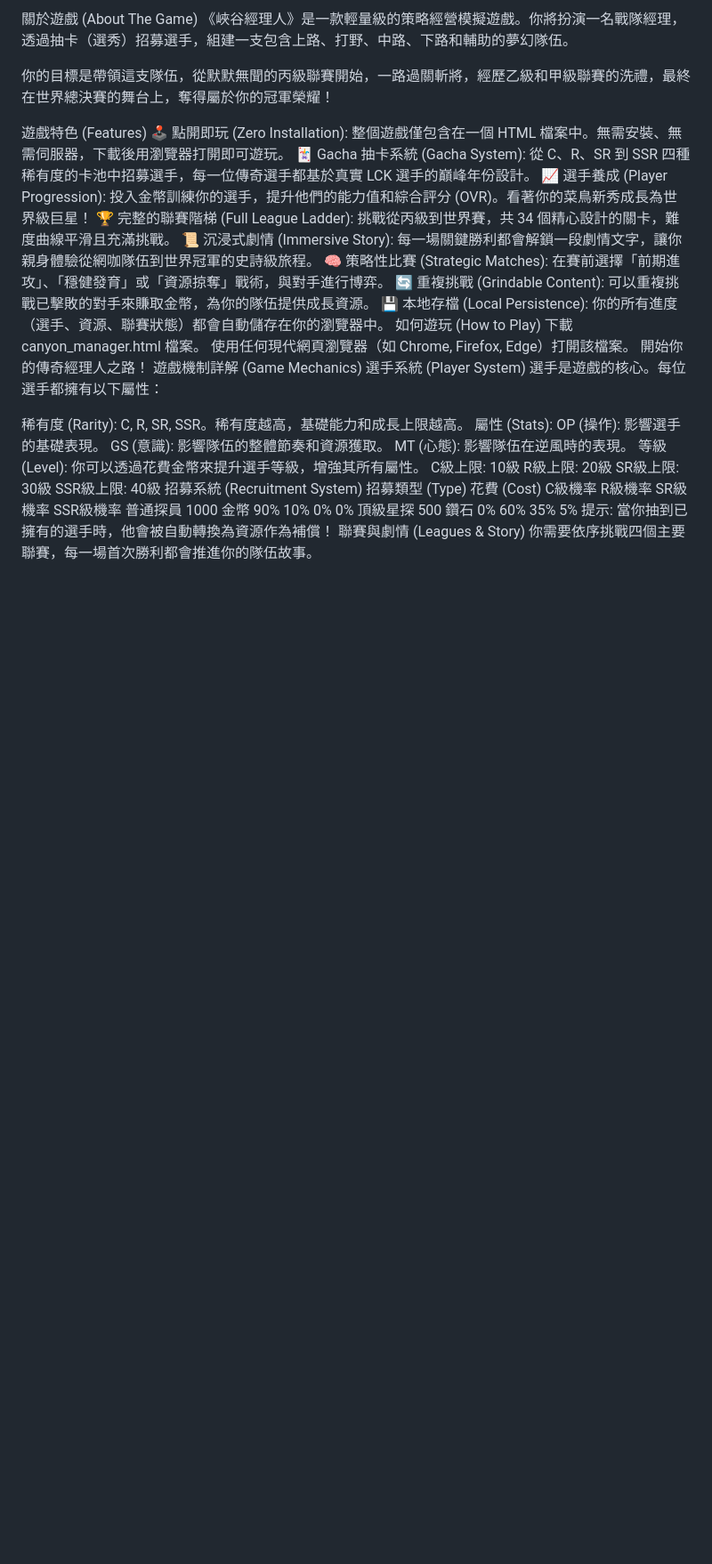
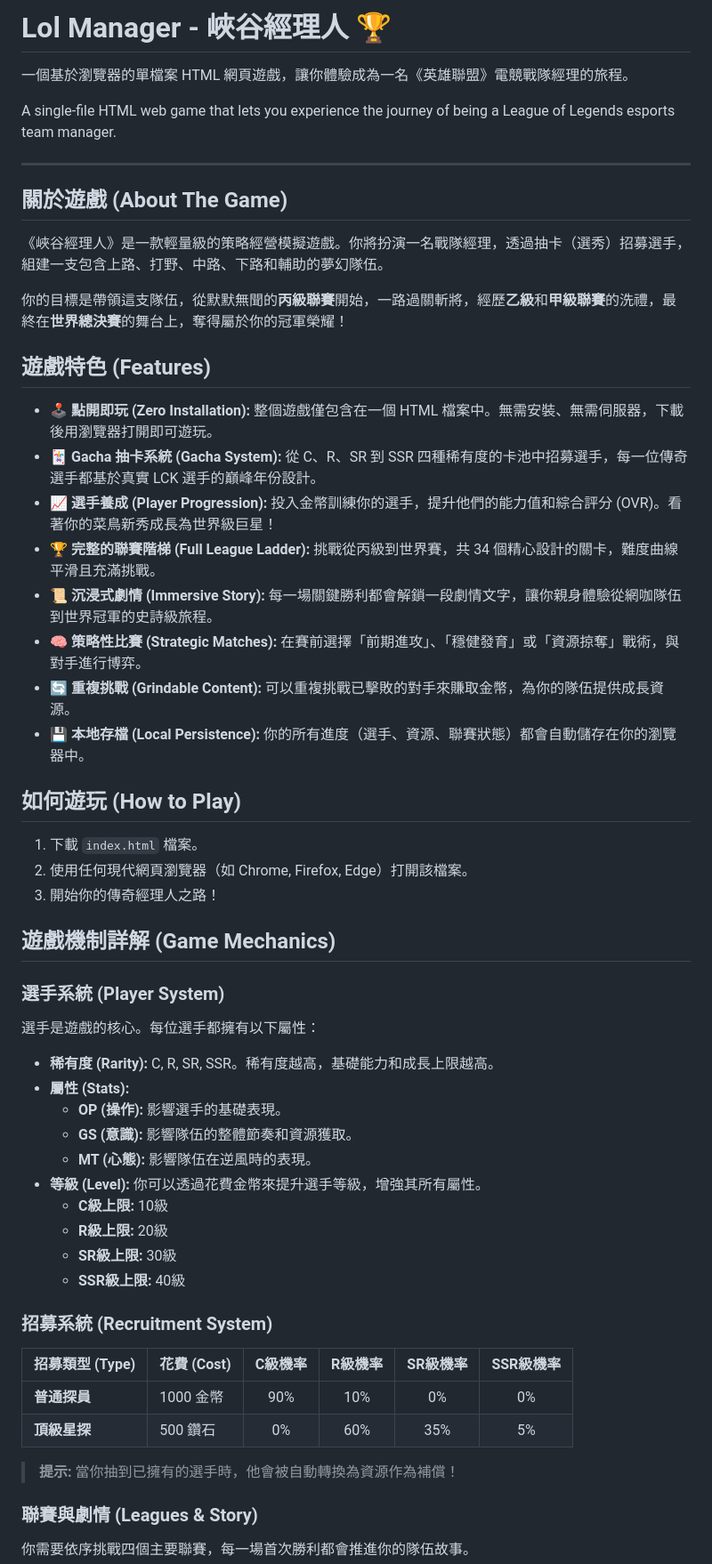
Before and after one commit to mmttww1031/lol-team-manager-game, a Markdown page: README.md, the part around one of its changes. Shown at 89% size. Rendered like a GitHub page; blank space fills up the shorter version.

```diff
--- a/README.md
+++ b/README.md
@@ -1,40 +1,59 @@
-關於遊戲 (About The Game)
+# Lol Manager - 峽谷經理人 🏆
+
+一個基於瀏覽器的單檔案 HTML 網頁遊戲，讓你體驗成為一名《英雄聯盟》電競戰隊經理的旅程。
+
+A single-file HTML web game that lets you experience the journey of being a League of Legends esports team manager.
+
+---
+
+## 關於遊戲 (About The Game)
+
 《峽谷經理人》是一款輕量級的策略經營模擬遊戲。你將扮演一名戰隊經理，透過抽卡（選秀）招募選手，組建一支包含上路、打野、中路、下路和輔助的夢幻隊伍。
 
-你的目標是帶領這支隊伍，從默默無聞的丙級聯賽開始，一路過關斬將，經歷乙級和甲級聯賽的洗禮，最終在世界總決賽的舞台上，奪得屬於你的冠軍榮耀！
+你的目標是帶領這支隊伍，從默默無聞的**丙級聯賽**開始，一路過關斬將，經歷**乙級**和**甲級聯賽**的洗禮，最終在**世界總決賽**的舞台上，奪得屬於你的冠軍榮耀！
 
-遊戲特色 (Features)
-🕹️ 點開即玩 (Zero Installation): 整個遊戲僅包含在一個 HTML 檔案中。無需安裝、無需伺服器，下載後用瀏覽器打開即可遊玩。
-🃏 Gacha 抽卡系統 (Gacha System): 從 C、R、SR 到 SSR 四種稀有度的卡池中招募選手，每一位傳奇選手都基於真實 LCK 選手的巔峰年份設計。
-📈 選手養成 (Player Progression): 投入金幣訓練你的選手，提升他們的能力值和綜合評分 (OVR)。看著你的菜鳥新秀成長為世界級巨星！
-🏆 完整的聯賽階梯 (Full League Ladder): 挑戰從丙級到世界賽，共 34 個精心設計的關卡，難度曲線平滑且充滿挑戰。
-📜 沉浸式劇情 (Immersive Story): 每一場關鍵勝利都會解鎖一段劇情文字，讓你親身體驗從網咖隊伍到世界冠軍的史詩級旅程。
-🧠 策略性比賽 (Strategic Matches): 在賽前選擇「前期進攻」、「穩健發育」或「資源掠奪」戰術，與對手進行博弈。
-🔄 重複挑戰 (Grindable Content): 可以重複挑戰已擊敗的對手來賺取金幣，為你的隊伍提供成長資源。
-💾 本地存檔 (Local Persistence): 你的所有進度（選手、資源、聯賽狀態）都會自動儲存在你的瀏覽器中。
-如何遊玩 (How to Play)
-下載 canyon_manager.html 檔案。
-使用任何現代網頁瀏覽器（如 Chrome, Firefox, Edge）打開該檔案。
-開始你的傳奇經理人之路！
-遊戲機制詳解 (Game Mechanics)
-選手系統 (Player System)
+## 遊戲特色 (Features)
+
+*   **🕹️ 點開即玩 (Zero Installation):** 整個遊戲僅包含在一個 HTML 檔案中。無需安裝、無需伺服器，下載後用瀏覽器打開即可遊玩。
+*   **🃏 Gacha 抽卡系統 (Gacha System):** 從 C、R、SR 到 SSR 四種稀有度的卡池中招募選手，每一位傳奇選手都基於真實 LCK 選手的巔峰年份設計。
+*   **📈 選手養成 (Player Progression):** 投入金幣訓練你的選手，提升他們的能力值和綜合評分 (OVR)。看著你的菜鳥新秀成長為世界級巨星！
+*   **🏆 完整的聯賽階梯 (Full League Ladder):** 挑戰從丙級到世界賽，共 34 個精心設計的關卡，難度曲線平滑且充滿挑戰。
+*   **📜 沉浸式劇情 (Immersive Story):** 每一場關鍵勝利都會解鎖一段劇情文字，讓你親身體驗從網咖隊伍到世界冠軍的史詩級旅程。
+*   **🧠 策略性比賽 (Strategic Matches):** 在賽前選擇「前期進攻」、「穩健發育」或「資源掠奪」戰術，與對手進行博弈。
+*   **🔄 重複挑戰 (Grindable Content):** 可以重複挑戰已擊敗的對手來賺取金幣，為你的隊伍提供成長資源。
+*   **💾 本地存檔 (Local Persistence):** 你的所有進度（選手、資源、聯賽狀態）都會自動儲存在你的瀏覽器中。
+
+## 如何遊玩 (How to Play)
+
+1.  下載 `index.html` 檔案。
+2.  使用任何現代網頁瀏覽器（如 Chrome, Firefox, Edge）打開該檔案。
+3.  開始你的傳奇經理人之路！
+
+## 遊戲機制詳解 (Game Mechanics)
+
+### 選手系統 (Player System)
 選手是遊戲的核心。每位選手都擁有以下屬性：
 
-稀有度 (Rarity): C, R, SR, SSR。稀有度越高，基礎能力和成長上限越高。
-屬性 (Stats):
-OP (操作): 影響選手的基礎表現。
-GS (意識): 影響隊伍的整體節奏和資源獲取。
-MT (心態): 影響隊伍在逆風時的表現。
-等級 (Level): 你可以透過花費金幣來提升選手等級，增強其所有屬性。
-C級上限: 10級
-R級上限: 20級
-SR級上限: 30級
-SSR級上限: 40級
-招募系統 (Recruitment System)
-招募類型 (Type)	花費 (Cost)	C級機率	R級機率	SR級機率	SSR級機率
-普通探員	1000 金幣	90%	10%	0%	0%
-頂級星探	500 鑽石	0%	60%	35%	5%
-提示: 當你抽到已擁有的選手時，他會被自動轉換為資源作為補償！
-聯賽與劇情 (Leagues & Story)
+*   **稀有度 (Rarity):** C, R, SR, SSR。稀有度越高，基礎能力和成長上限越高。
+*   **屬性 (Stats):**
+    *   **OP (操作):** 影響選手的基礎表現。
+    *   **GS (意識):** 影響隊伍的整體節奏和資源獲取。
+    *   **MT (心態):** 影響隊伍在逆風時的表現。
+*   **等級 (Level):** 你可以透過花費金幣來提升選手等級，增強其所有屬性。
+    *   **C級上限:** 10級
+    *   **R級上限:** 20級
+    *   **SR級上限:** 30級
+    *   **SSR級上限:** 40級
+
+### 招募系統 (Recruitment System)
+
+| 招募類型 (Type) | 花費 (Cost) | C級機率 | R級機率 | SR級機率 | SSR級機率 |
+| :--- | :--- | :---: | :---: | :---: | :---: |
+| **普通探員** | 1000 金幣 | 90% | 10% | 0% | 0% |
+| **頂級星探** | 500 鑽石 | 0% | 60% | 35% | 5% |
+
+> **提示:** 當你抽到已擁有的選手時，他會被自動轉換為資源作為補償！
+
+### 聯賽與劇情 (Leagues & Story)
 你需要依序挑戰四個主要聯賽，每一場首次勝利都會推進你的隊伍故事。
 
```
Also changed, not shown: other parts of README.md (+18 -14 lines).
